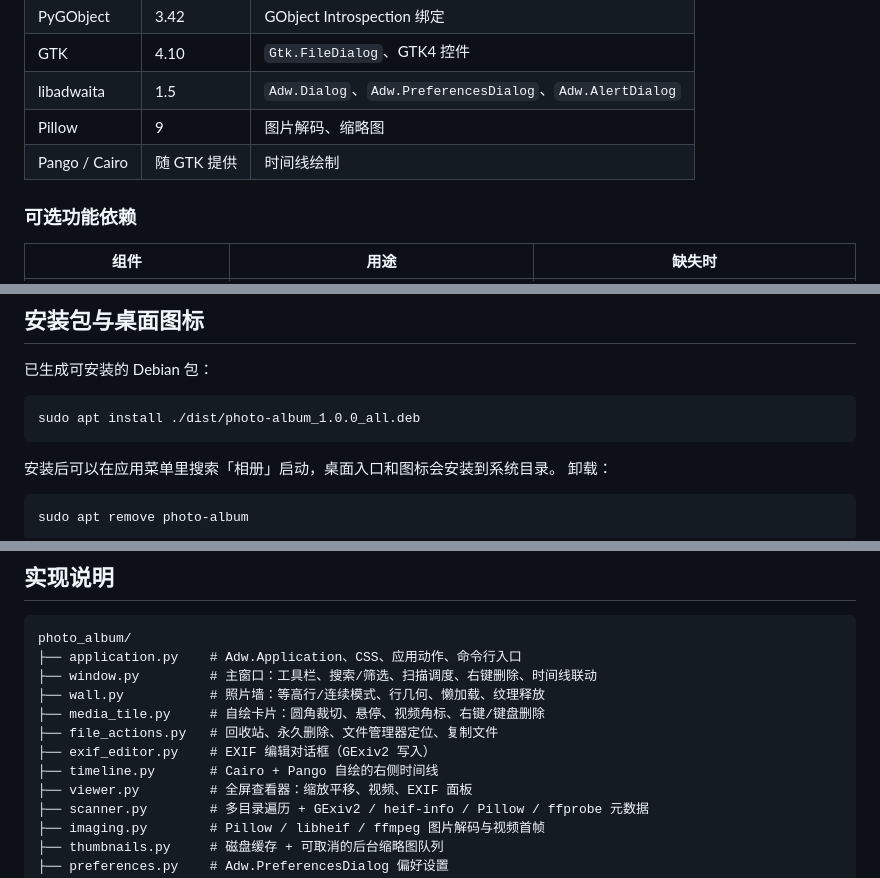
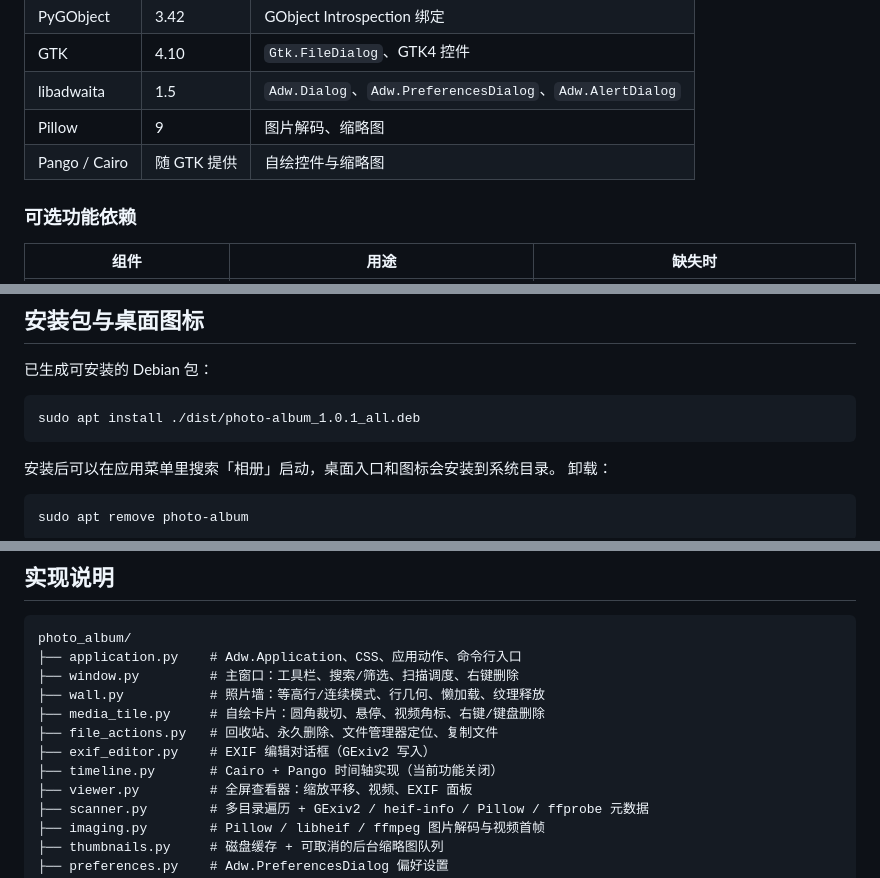
Before and after one commit to guibaodeng/photo-album, a Markdown page: README.md, 3 parts joined by grey strips. Drawn GitHub-style.

````diff
--- a/README.md
+++ b/README.md
@@ -81,7 +76,7 @@
 | GTK | 4.10 | `Gtk.FileDialog`、GTK4 控件 |
 | libadwaita | 1.5 | `Adw.Dialog`、`Adw.PreferencesDialog`、`Adw.AlertDialog` |
 | Pillow | 9 | 图片解码、缩略图 |
-| Pango / Cairo | 随 GTK 提供 | 时间线绘制 |
+| Pango / Cairo | 随 GTK 提供 | 自绘控件与缩略图 |
 
 ### 可选功能依赖
 
@@ -221,7 +216,7 @@ photo-album
 已生成可安装的 Debian 包：
 
 ```bash
-sudo apt install ./dist/photo-album_1.0.0_all.deb
+sudo apt install ./dist/photo-album_1.0.1_all.deb
 ```
 
 安装后可以在应用菜单里搜索「相册」启动，桌面入口和图标会安装到系统目录。
@@ -326,12 +320,12 @@ $XDG_CONFIG_HOME/photo-album/config.json
 ```text
 photo_album/
 ├── application.py    # Adw.Application、CSS、应用动作、命令行入口
-├── window.py         # 主窗口：工具栏、搜索/筛选、扫描调度、右键删除、时间线联动
+├── window.py         # 主窗口：工具栏、搜索/筛选、扫描调度、右键删除
 ├── wall.py           # 照片墙：等高行/连续模式、行几何、懒加载、纹理释放
 ├── media_tile.py     # 自绘卡片：圆角裁切、悬停、视频角标、右键/键盘删除
 ├── file_actions.py   # 回收站、永久删除、文件管理器定位、复制文件
 ├── exif_editor.py    # EXIF 编辑对话框（GExiv2 写入）
-├── timeline.py       # Cairo + Pango 自绘的右侧时间线
+├── timeline.py       # Cairo + Pango 时间轴实现（当前功能关闭）
 ├── viewer.py         # 全屏查看器：缩放平移、视频、EXIF 面板
 ├── scanner.py        # 多目录遍历 + GExiv2 / heif-info / Pillow / ffprobe 元数据
 ├── imaging.py        # Pillow / libheif / ffmpeg 图片解码与视频首帧
````
Also changed, not shown: other parts of README.md (+11 -22 lines), screenshots/appearance.png, screenshots/continuous.png, screenshots/main.png, screenshots/timeline_hover.png (deleted), 4 other files.
